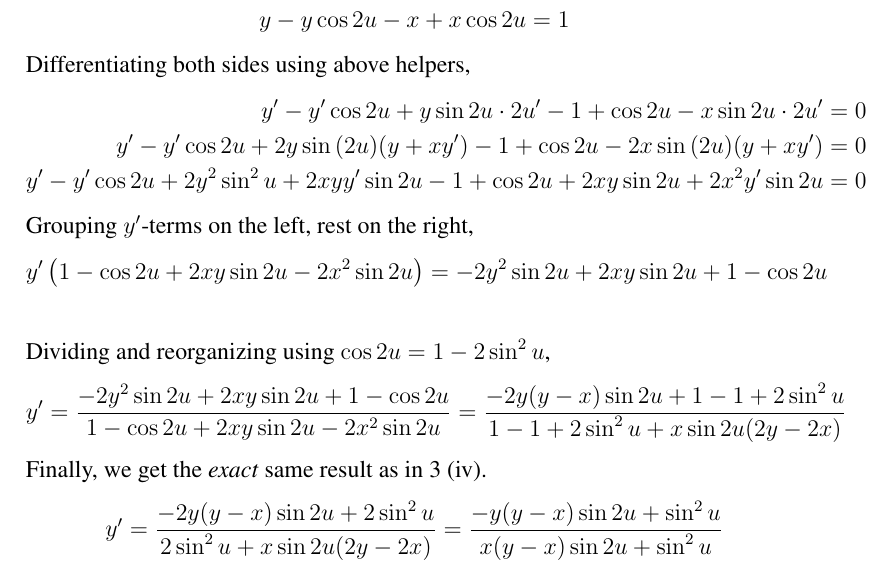
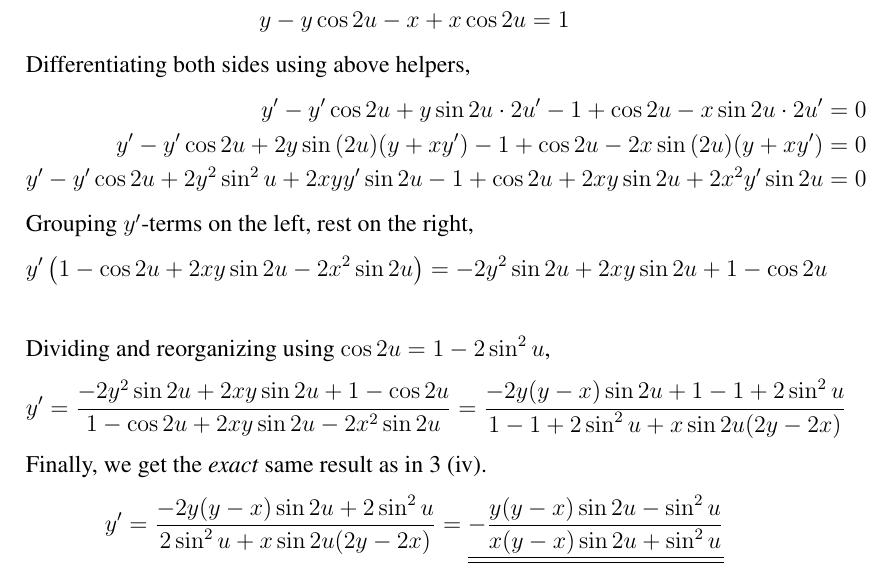
Before and after one commit to cslarsen/skole-mat200, a LaTeX document (ov1.tex, which reads ov1-3iii.tex): part of page 6 of 9, cut so that both start at the same text. Compiled offline with pdfLaTeX.

Commit message:
Whooopaah

```diff
--- a/ov1-3iii.tex
+++ b/ov1-3iii.tex
@@ -41,6 +41,6 @@ Finally, we get the \textit{exact} same result as in 3 (iv).
 \begin{align*}
   y' &= \frac{-2y(y-x)\sin{2u} + 2\sin^2{u}}
              {2\sin^2{u} + x\sin{2u}(2y-2x)}
-      = \frac{-y(y-x)\sin{2u} + \sin^2{u}}
-             {x(y-x)\sin{2u} + \sin^2{u}}
+      = \svar{-\frac{y(y-x)\sin{2u} - \sin^2{u}}
+                    {x(y-x)\sin{2u} + \sin^2{u}}}
 \end{align*}
```
